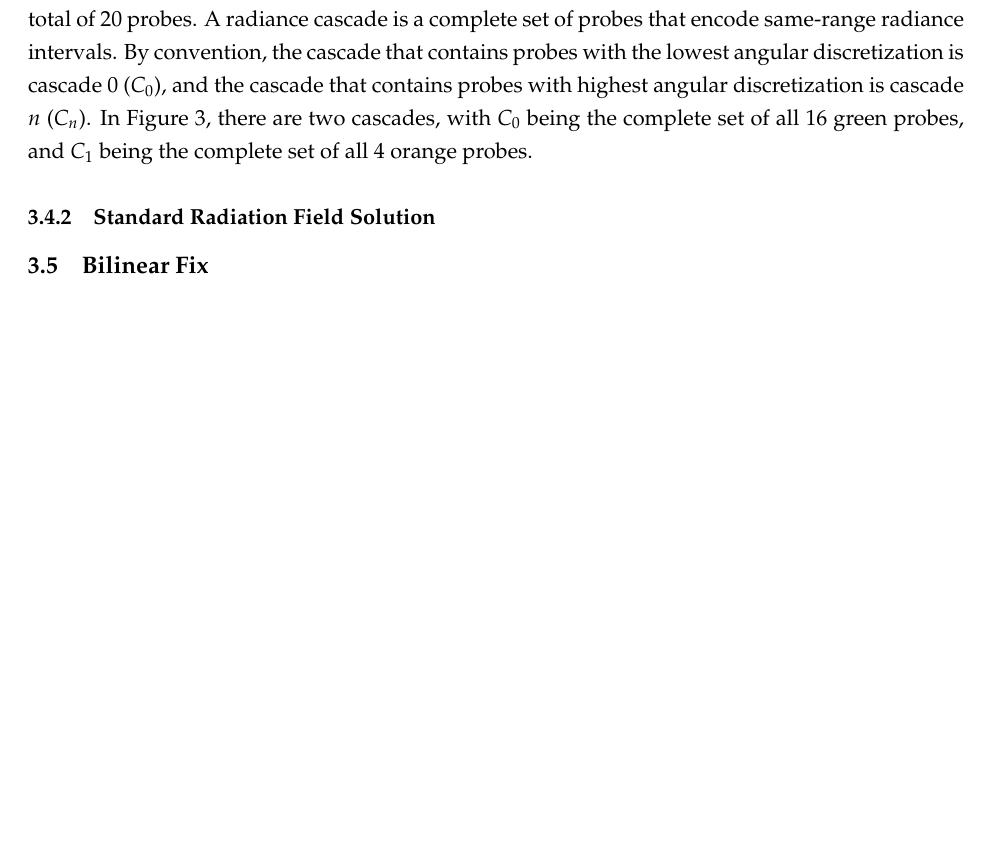
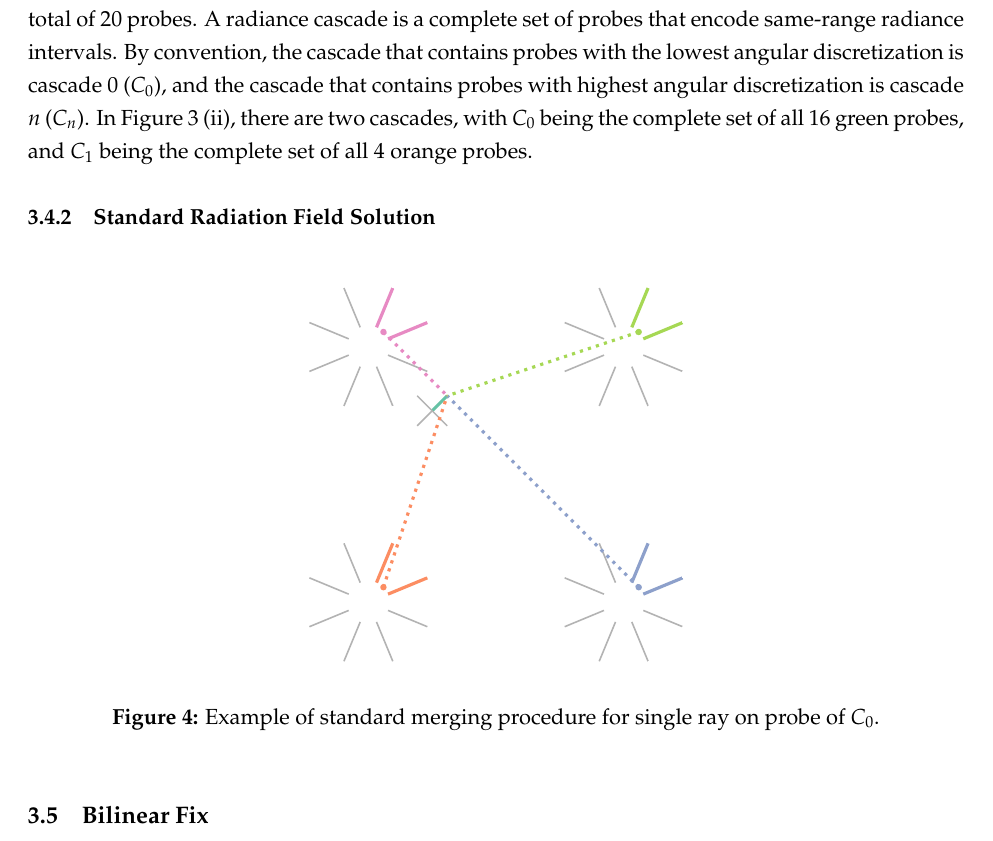
Before and after one commit to arfc/uiuc-arfc-2025-02, a LaTeX document (title.tex, which reads src/2-radiance-cascades/cascades-probes.tex): part of page 15 of 29 before the commit and part of page 15 of 30 after it, cut so that both start at the same text, the shorter picture padded with empty space. Compiled offline with pdfLaTeX.

Commit message:
Update merge figs for better rendering

```diff
--- a/src/2-radiance-cascades/cascades-probes.tex
+++ b/src/2-radiance-cascades/cascades-probes.tex
@@ -54,6 +54,16 @@ In~\cref{fig:interval-compression} (ii), each green and orange region are distin
 Specifically, there are 16 `green' probes and 4 `orange' probes, for a total of 20 probes.
 A radiance cascade is a complete set of probes that encode same-range radiance intervals.
 By convention, the cascade that contains probes with the lowest angular discretization is cascade 0 ($C_0$), and the cascade that contains probes with highest angular discretization is cascade $n$ ($C_n$).
-In~\cref{fig:interval-compression}, there are two cascades, with $C_0$ being the complete set of all 16 green probes, and $C_1$ being the complete set of all 4 orange probes.
+In~\cref{fig:interval-compression} (ii), there are two cascades, with $C_0$ being the complete set of all 16 green probes, and $C_1$ being the complete set of all 4 orange probes.
 
 \subsubsection{Standard Radiation Field Solution}
+% discussion on vanilla merge
+\begin{figure}[!htbp]
+    \centering
+    \includegraphics[width=0.45\linewidth]{figs/vanilla-merge.pdf}
+    \caption{Example of standard merging procedure for single ray on probe of $C_0$.
+    %explain so more about the colors
+    }
+    \label{fig:vanilla-merge}
+\end{figure}
+%\subsubsection{Bilinear Fix}
```
Also changed, not shown: figs/bilinear-fix-merge.pdf, figs/vanilla-merge.pdf, 1 other file.
